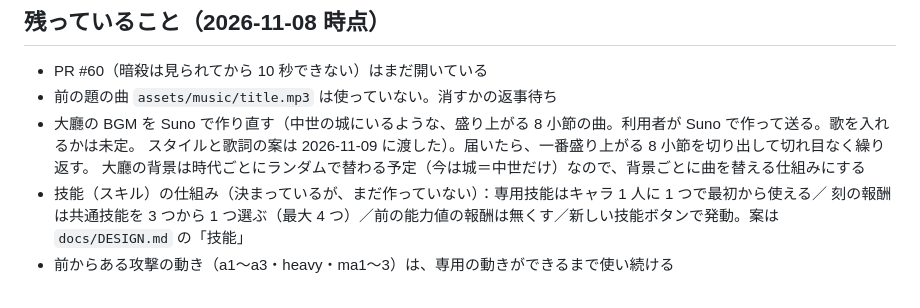
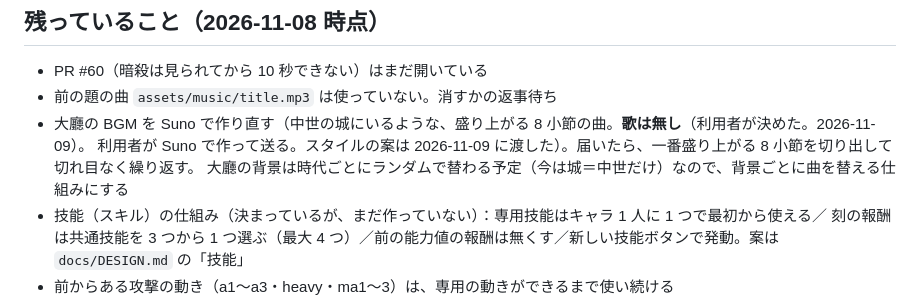
Before and after one commit to naosuke0506-max/forest-game, a Markdown page: CLAUDE.md, the part around the change. Rendered like a GitHub page.

Commit message:
大廳の曲は歌無しに決まった（設計書・CLAUDE.md に書く）
- 利用者の指示：大廳の BGM（Suno で作る、中世の城にいるような盛り上がる 8 小節の曲）は歌を入れない
- 届くまでは今の自作の曲を使う。書き物だけの変更なので、版の番号は変えない

Co-Authored-By: Claude Opus 5.5 <noreply@anthropic.com>
Claude-Session: https://claude.ai/code/session_01U2WEiu1zNLC6r1V8xhwmPQ

```diff
--- a/CLAUDE.md
+++ b/CLAUDE.md
@@ -49,8 +49,8 @@
 
 - PR #60（暗殺は見られてから 10 秒できない）はまだ開いている
 - 前の題の曲 `assets/music/title.mp3` は使っていない。消すかの返事待ち
-- 大廳の BGM を Suno で作り直す（中世の城にいるような、盛り上がる 8 小節の曲。利用者が Suno で作って送る。歌を入れるかは未定。
-  スタイルと歌詞の案は 2026-11-09 に渡した）。届いたら、一番盛り上がる 8 小節を切り出して切れ目なく繰り返す。
+- 大廳の BGM を Suno で作り直す（中世の城にいるような、盛り上がる 8 小節の曲。**歌は無し**（利用者が決めた。2026-11-09）。
+  利用者が Suno で作って送る。スタイルの案は 2026-11-09 に渡した）。届いたら、一番盛り上がる 8 小節を切り出して切れ目なく繰り返す。
   大廳の背景は時代ごとにランダムで替わる予定（今は城＝中世だけ）なので、背景ごとに曲を替える仕組みにする
 - 技能（スキル）の仕組み（決まっているが、まだ作っていない）：専用技能はキャラ 1 人に 1 つで最初から使える／
   刻の報酬は共通技能を 3 つから 1 つ選ぶ（最大 4 つ）／前の能力値の報酬は無くす／新しい技能ボタンで発動。案は `docs/DESIGN.md` の「技能」
```
Also changed, not shown: docs/DESIGN.md (+1 -0 lines).
